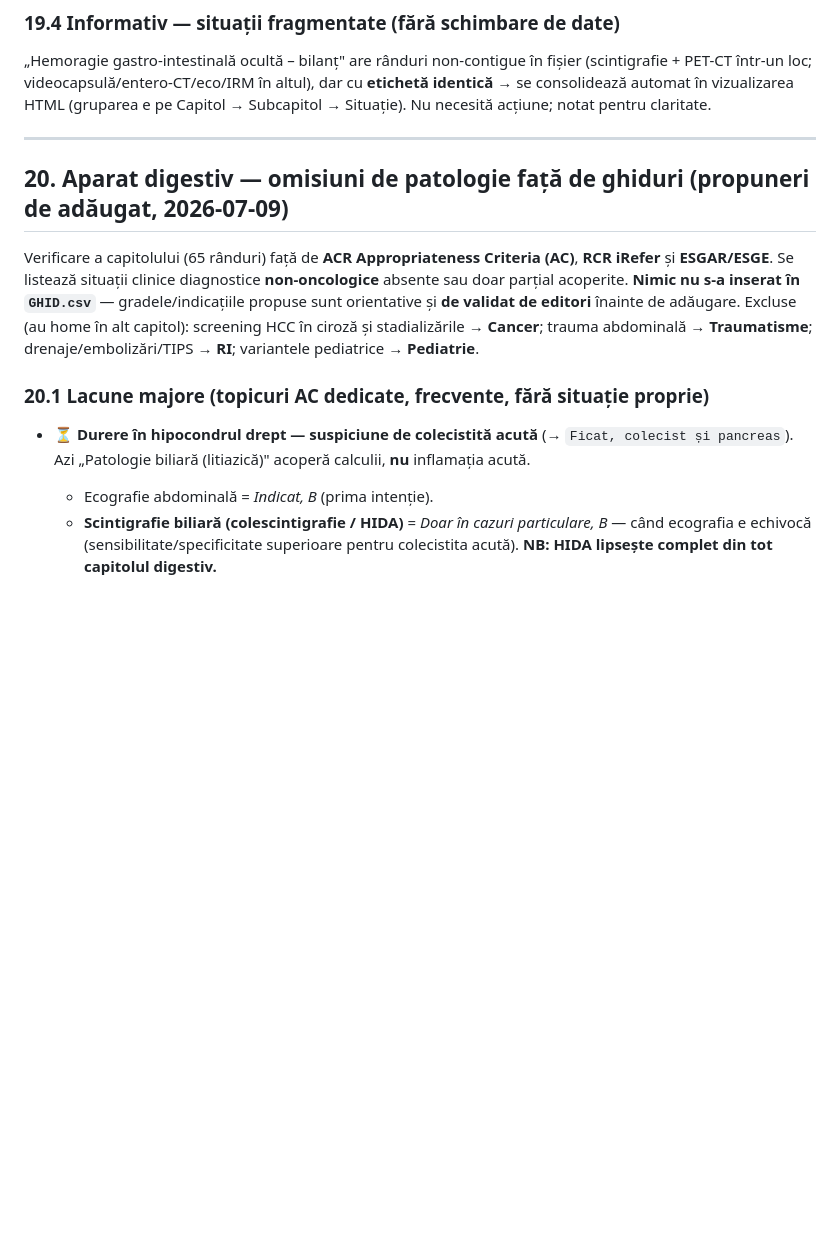
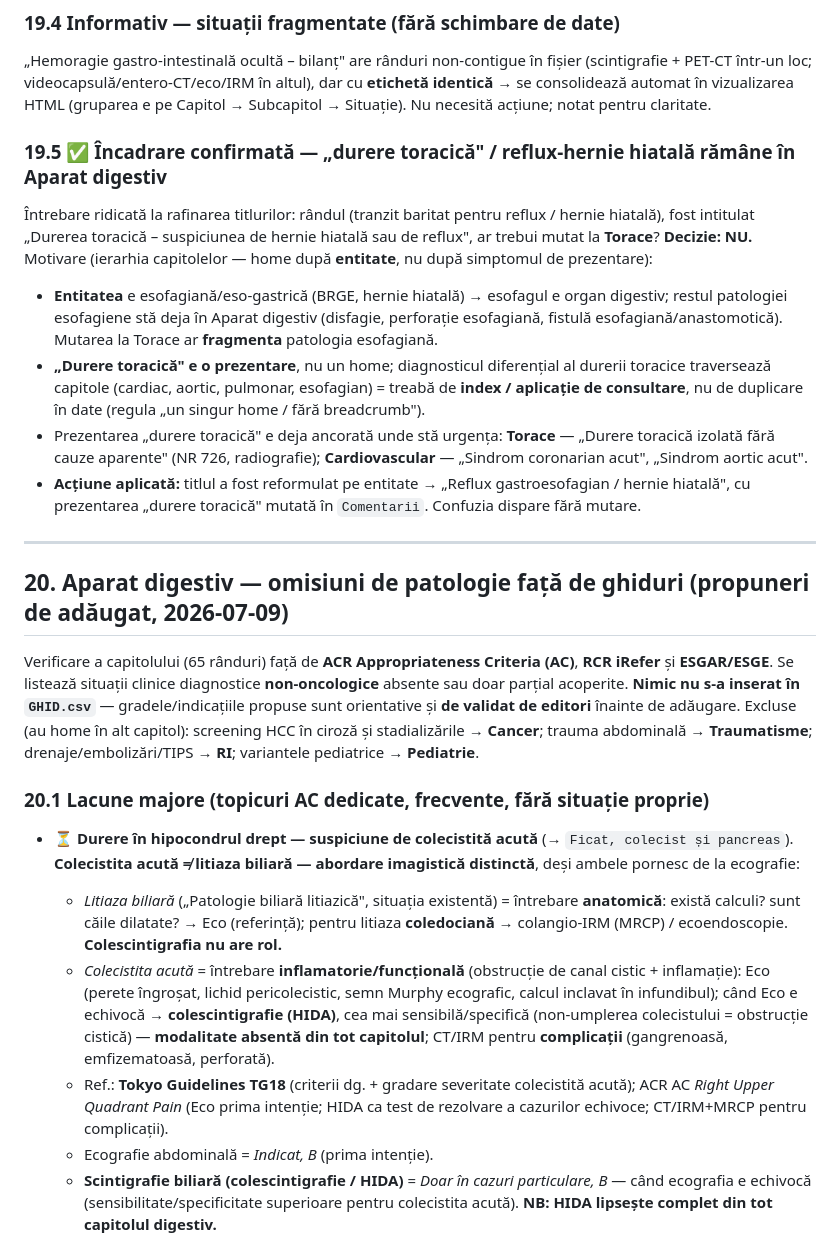
Before and after one commit to cstroie/GIRI, a Markdown page: EDITORIAL-decisions.md, the part around the change. Rendered like a GitHub page; blank space fills up the shorter version.

Commit message:
Aparat digestiv: încadrare durere toracică/reflux (§19.5) + distincție colecistită vs litiază (§20.1)
- §19.5: confirmă că refluxul/hernia hiatală rămâne în Aparat digestiv (home pe
  entitate esofagiană, nu pe simptomul de prezentare); durerea toracică ca prezentare
  e deja ancorată în Torace (NR 726) + Cardiovascular (SCA, sindrom aortic).
- §20.1: clarifică de ce colecistita acută merită situație proprie, distinctă de
  litiaza biliară (întrebare inflamatorie/funcțională vs anatomică; HIDA specific
  colecistitei, MRCP/EUS pentru coledocolitiază). Ref. Tokyo Guidelines TG18 + ACR AC.

Doar documentație (EDITORIAL-decisions.md); nicio modificare în GHID.csv.

Co-Authored-By: Claude Opus 4.8 <noreply@anthropic.com>
Claude-Session: https://claude.ai/code/session_01H1fMDGURJ4byZJ2DaAXpPg

```diff
--- a/EDITORIAL-decisions.md
+++ b/EDITORIAL-decisions.md
@@ -788,6 +788,23 @@ de situația „Sângerare gastro-intestinală acută" (CT prima intenție).
 **etichetă identică** → se consolidează automat în vizualizarea HTML (gruparea e pe
 Capitol → Subcapitol → Situație). Nu necesită acțiune; notat pentru claritate.
 
+### 19.5 ✅ Încadrare confirmată — „durere toracică" / reflux-hernie hiatală **rămâne în Aparat digestiv**
+Întrebare ridicată la rafinarea titlurilor: rândul (tranzit baritat pentru reflux / hernie
+hiatală), fost intitulat „Durerea toracică – suspiciunea de hernie hiatală sau de reflux",
+ar trebui mutat la **Torace**? **Decizie: NU.** Motivare (ierarhia capitolelor — home după
+**entitate**, nu după simptomul de prezentare):
+- **Entitatea** e esofagiană/eso-gastrică (BRGE, hernie hiatală) → esofagul e organ digestiv;
+  restul patologiei esofagiene stă deja în Aparat digestiv (disfagie, perforație esofagiană,
+  fistulă esofagiană/anastomotică). Mutarea la Torace ar **fragmenta** patologia esofagiană.
+- **„Durere toracică" e o prezentare**, nu un home; diagnosticul diferențial al durerii
+  toracice traversează capitole (cardiac, aortic, pulmonar, esofagian) = treabă de **index /
+  aplicație de consultare**, nu de duplicare în date (regula „un singur home / fără breadcrumb").
+- Prezentarea „durere toracică" e deja ancorată unde stă urgența: **Torace** — „Durere toracică
+  izolată fără cauze aparente" (NR 726, radiografie); **Cardiovascular** — „Sindrom coronarian
+  acut", „Sindrom aortic acut".
+- **Acțiune aplicată:** titlul a fost reformulat pe entitate → „Reflux gastroesofagian / hernie
+  hiatală", cu prezentarea „durere toracică" mutată în `Comentarii`. Confuzia dispare fără mutare.
+
 ---
 
 ## 20. Aparat digestiv — omisiuni de patologie față de ghiduri (propuneri de adăugat, 2026-07-09)
@@ -802,7 +819,19 @@ alt capitol): screening HCC în ciroză și stadializările → **Cancer**; trau
 ### 20.1 Lacune majore (topicuri AC dedicate, frecvente, fără situație proprie)
 
 - ⏳ **Durere în hipocondrul drept — suspiciune de colecistită acută** (→ `Ficat, colecist și
-  pancreas`). Azi „Patologie biliară (litiazică)" acoperă calculii, **nu** inflamația acută.
+  pancreas`). **Colecistita acută ≠ litiaza biliară — abordare imagistică distinctă**, deși
+  ambele pornesc de la ecografie:
+  - *Litiaza biliară* („Patologie biliară litiazică", situația existentă) = întrebare **anatomică**:
+    există calculi? sunt căile dilatate? → Eco (referință); pentru litiaza **coledociană** →
+    colangio-IRM (MRCP) / ecoendoscopie. **Colescintigrafia nu are rol.**
+  - *Colecistita acută* = întrebare **inflamatorie/funcțională** (obstrucție de canal cistic +
+    inflamație): Eco (perete îngroșat, lichid pericolecistic, semn Murphy ecografic, calcul
+    inclavat în infundibul); când Eco e echivocă → **colescintigrafie (HIDA)**, cea mai
+    sensibilă/specifică (non-umplerea colecistului = obstrucție cistică) — **modalitate absentă
+    din tot capitolul**; CT/IRM pentru **complicații** (gangrenoasă, emfizematoasă, perforată).
+  - Ref.: **Tokyo Guidelines TG18** (criterii dg. + gradare severitate colecistită acută);
+    ACR AC *Right Upper Quadrant Pain* (Eco prima intenție; HIDA ca test de rezolvare a cazurilor
+    echivoce; CT/IRM+MRCP pentru complicații).
   - Ecografie abdominală = *Indicat, B* (prima intenție).
   - **Scintigrafie biliară (colescintigrafie / HIDA)** = *Doar în cazuri particulare, B* — când
     ecografia e echivocă (sensibilitate/specificitate superioare pentru colecistita acută).
```
